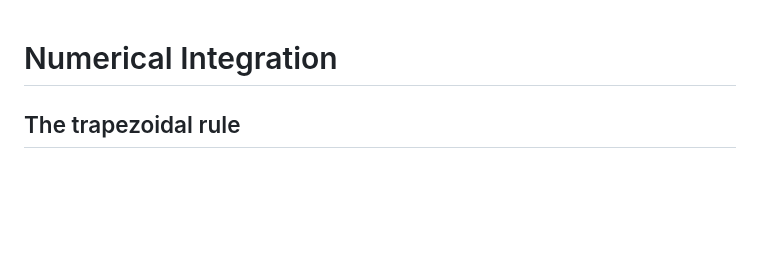
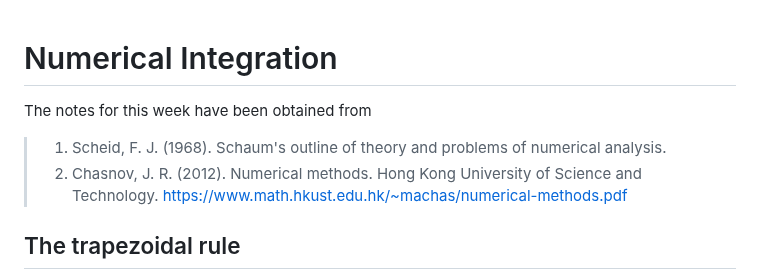
Before and after one commit to julihocc/itesm-ma2008b-notes, a Markdown page: period-02/week-03/w203.md, the part around the change. Rendered like a GitHub page; blank space fills up the shorter version.

Commit message:
Add references to chapter on numerical integration

```diff
--- a/period-02/week-03/w203.md
+++ b/period-02/week-03/w203.md
@@ -1,4 +1,8 @@
 # Numerical Integration
+
+The notes for this week have been obtained from
+> 1. Scheid, F. J. (1968). Schaum's outline of theory and problems of numerical analysis.
+> 2. Chasnov, J. R. (2012). Numerical methods. Hong Kong University of Science and Technology. https://www.math.hkust.edu.hk/~machas/numerical-methods.pdf
 
 ## The trapezoidal rule
 
```
